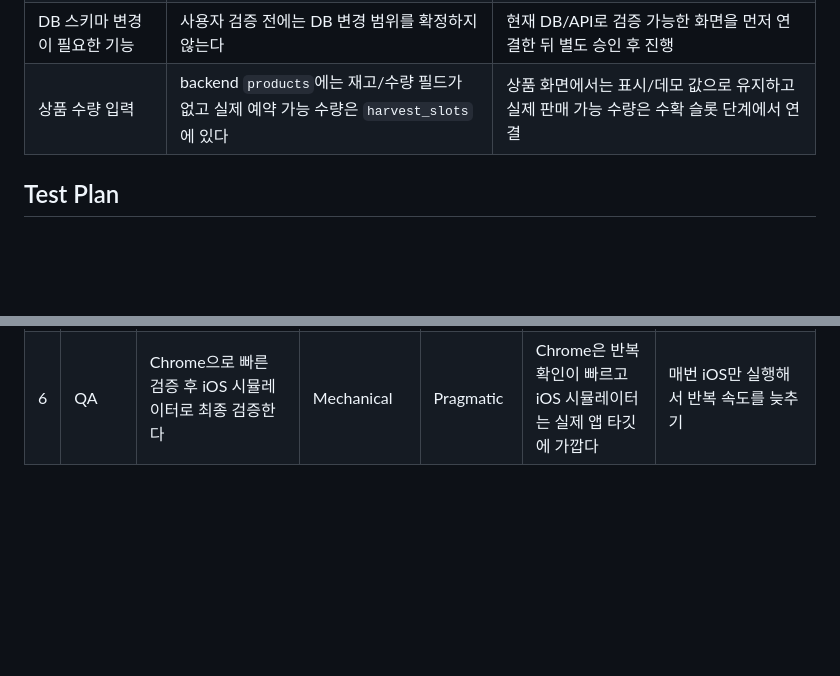
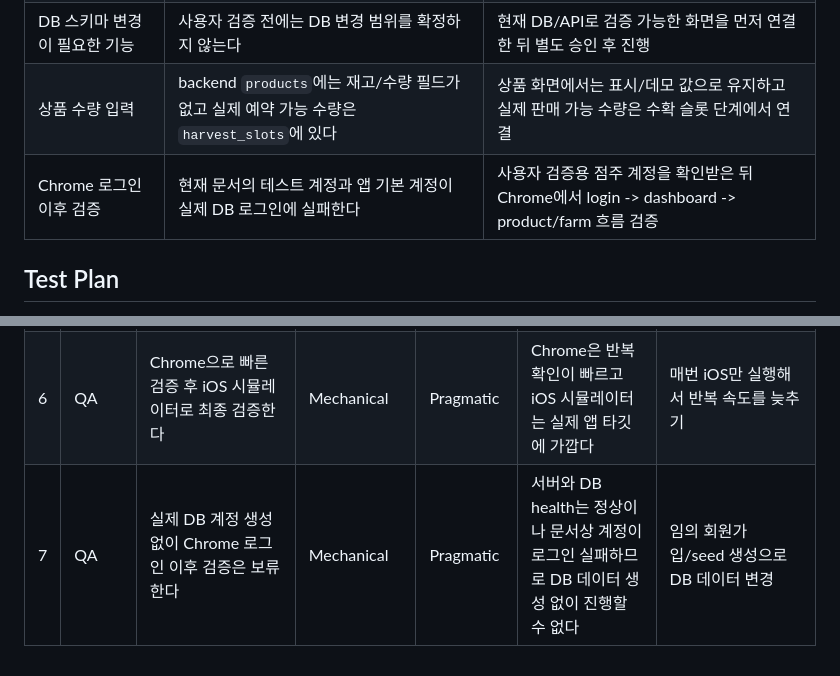
Before and after one commit to AI-MegaStudy/SMART_APP2, a Markdown page: docs/planning/SMART_APP_FASTAPI_INTEGRATION_PLAN.md, 2 parts joined by grey strips. Rendered like a GitHub page; blank space fills up the shorter version.

Commit message:
Document Chrome verification blocker

```diff
--- a/docs/planning/SMART_APP_FASTAPI_INTEGRATION_PLAN.md
+++ b/docs/planning/SMART_APP_FASTAPI_INTEGRATION_PLAN.md
@@ -156,6 +156,7 @@ Success criteria:
 | seed/demo data | 실제 DB에 점주, 농장, 상품, 주문 seed가 없으면 앱 흐름 테스트가 막힌다 | Swagger 또는 seed script로 최소 demo data 작성 |
 | DB 스키마 변경이 필요한 기능 | 사용자 검증 전에는 DB 변경 범위를 확정하지 않는다 | 현재 DB/API로 검증 가능한 화면을 먼저 연결한 뒤 별도 승인 후 진행 |
 | 상품 수량 입력 | backend `products`에는 재고/수량 필드가 없고 실제 예약 가능 수량은 `harvest_slots`에 있다 | 상품 화면에서는 표시/데모 값으로 유지하고 실제 판매 가능 수량은 수확 슬롯 단계에서 연결 |
+| Chrome 로그인 이후 검증 | 현재 문서의 테스트 계정과 앱 기본 계정이 실제 DB 로그인에 실패한다 | 사용자 검증용 점주 계정을 확인받은 뒤 Chrome에서 login -> dashboard -> product/farm 흐름 검증 |
 
 ## Test Plan
 
@@ -183,3 +184,4 @@ Success criteria:
 | 4 | Design | 상태값은 백엔드 enum과 화면 한글 표시값을 분리한다 | Mechanical | Explicit over clever | API 저장값과 사용자가 보는 문구가 섞이면 수정/필터/전송 버그가 난다 | 한글 문자열을 내부 상태로 계속 사용 |
 | 5 | Eng | DB 수정이 필요한 작업은 사용자 검증 후로 미룬다 | Mechanical | Bias toward action | 현재 DB/API로 검증 가능한 기능부터 붙여야 실제 앱 흐름을 빨리 확인할 수 있다 | 검증 전 DB 스키마/seed 변경 병행 |
 | 6 | QA | Chrome으로 빠른 검증 후 iOS 시뮬레이터로 최종 검증한다 | Mechanical | Pragmatic | Chrome은 반복 확인이 빠르고 iOS 시뮬레이터는 실제 앱 타깃에 가깝다 | 매번 iOS만 실행해서 반복 속도를 늦추기 |
+| 7 | QA | 실제 DB 계정 생성 없이 Chrome 로그인 이후 검증은 보류한다 | Mechanical | Pragmatic | 서버와 DB health는 정상이나 문서상 계정이 로그인 실패하므로 DB 데이터 생성 없이 진행할 수 없다 | 임의 회원가입/seed 생성으로 DB 데이터 변경 |
```
